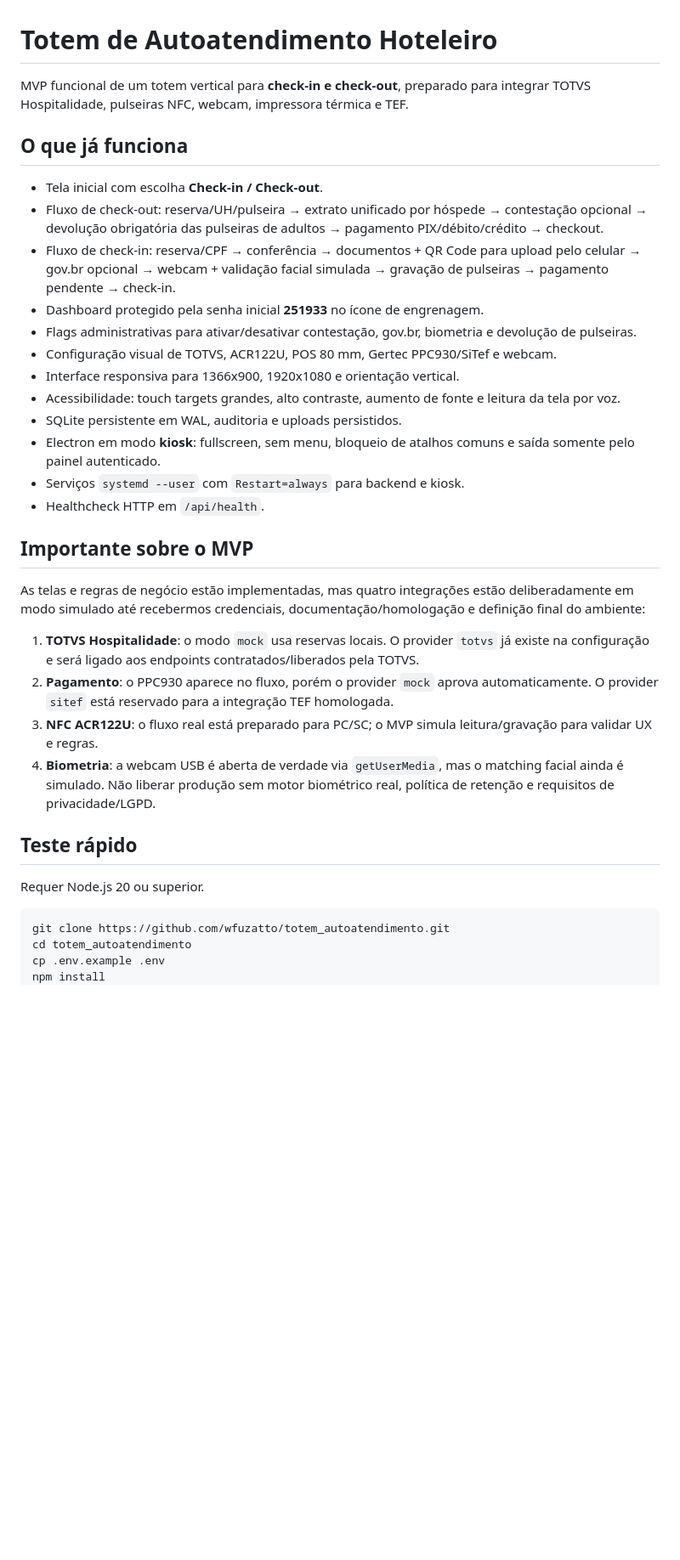
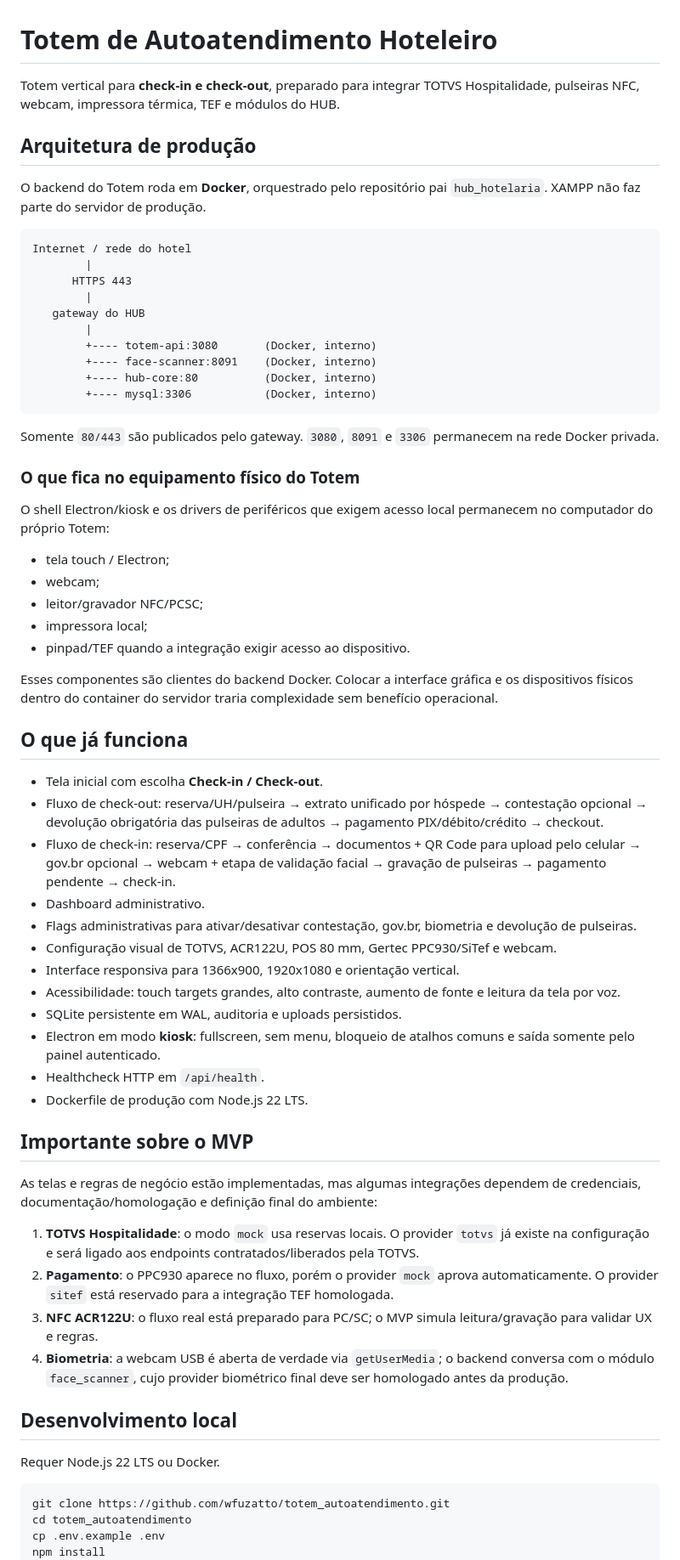
Before and after one commit to wfuzatto/totem_autoatendimento, a Markdown page: README.md, the part around one of its changes. Shown at 85% size. GitHub-like rendering; blank space fills up the shorter version.

````diff
--- a/README.md
+++ b/README.md
@@ -1,34 +1,65 @@
 # Totem de Autoatendimento Hoteleiro
 
-MVP funcional de um totem vertical para **check-in e check-out**, preparado para integrar TOTVS Hospitalidade, pulseiras NFC, webcam, impressora térmica e TEF.
+Totem vertical para **check-in e check-out**, preparado para integrar TOTVS Hospitalidade, pulseiras NFC, webcam, impressora térmica, TEF e módulos do HUB.
+
+## Arquitetura de produção
+
+O backend do Totem roda em **Docker**, orquestrado pelo repositório pai `hub_hotelaria`. XAMPP não faz parte do servidor de produção.
+
+```text
+Internet / rede do hotel
+        |
+      HTTPS 443
+        |
+   gateway do HUB
+        |
+        +---- totem-api:3080       (Docker, interno)
+        +---- face-scanner:8091    (Docker, interno)
+        +---- hub-core:80          (Docker, interno)
+        +---- mysql:3306           (Docker, interno)
+```
+
+Somente `80/443` são publicados pelo gateway. `3080`, `8091` e `3306` permanecem na rede Docker privada.
+
+### O que fica no equipamento físico do Totem
+
+O shell Electron/kiosk e os drivers de periféricos que exigem acesso local permanecem no computador do próprio Totem:
+
+- tela touch / Electron;
+- webcam;
+- leitor/gravador NFC/PCSC;
+- impressora local;
+- pinpad/TEF quando a integração exigir acesso ao dispositivo.
+
+Esses componentes são clientes do backend Docker. Colocar a interface gráfica e os dispositivos físicos dentro do container do servidor traria complexidade sem benefício operacional.
 
 ## O que já funciona
 
 - Tela inicial com escolha **Check-in / Check-out**.
 - Fluxo de check-out: reserva/UH/pulseira → extrato unificado por hóspede → contestação opcional → devolução obrigatória das pulseiras de adultos → pagamento PIX/débito/crédito → checkout.
-- Fluxo de check-in: reserva/CPF → conferência → documentos + QR Code para upload pelo celular → gov.br opcional → webcam + validação facial simulada → gravação de pulseiras → pagamento pendente → check-in.
-- Dashboard protegido pela senha inicial **251933** no ícone de engrenagem.
+- Fluxo de check-in: reserva/CPF → conferência → documentos + QR Code para upload pelo celular → gov.br opcional → webcam + etapa de validação facial → gravação de pulseiras → pagamento pendente → check-in.
+- Dashboard administrativo.
 - Flags administrativas para ativar/desativar contestação, gov.br, biometria e devolução de pulseiras.
 - Configuração visual de TOTVS, ACR122U, POS 80 mm, Gertec PPC930/SiTef e webcam.
 - Interface responsiva para 1366x900, 1920x1080 e orientação vertical.
 - Acessibilidade: touch targets grandes, alto contraste, aumento de fonte e leitura da tela por voz.
 - SQLite persistente em WAL, auditoria e uploads persistidos.
 - Electron em modo **kiosk**: fullscreen, sem menu, bloqueio de atalhos comuns e saída somente pelo painel autenticado.
-- Serviços `systemd --user` com `Restart=always` para backend e kiosk.
 - Healthcheck HTTP em `/api/health`.
+- Dockerfile de produção com Node.js 22 LTS.
 
 ## Importante sobre o MVP
 
-As telas e regras de negócio estão implementadas, mas quatro integrações estão deliberadamente em modo simulado até recebermos credenciais, documentação/homologação e definição final do ambiente:
+As telas e regras de negócio estão implementadas, mas algumas integrações dependem de credenciais, documentação/homologação e definição final do ambiente:
 
 1. **TOTVS Hospitalidade**: o modo `mock` usa reservas locais. O provider `totvs` já existe na configuração e será ligado aos endpoints contratados/liberados pela TOTVS.
 2. **Pagamento**: o PPC930 aparece no fluxo, porém o provider `mock` aprova automaticamente. O provider `sitef` está reservado para a integração TEF homologada.
 3. **NFC ACR122U**: o fluxo real está preparado para PC/SC; o MVP simula leitura/gravação para validar UX e regras.
-4. **Biometria**: a webcam USB é aberta de verdade via `getUserMedia`, mas o matching facial ainda é simulado. Não liberar produção sem motor biométrico real, política de retenção e requisitos de privacidade/LGPD.
+4. **Biometria**: a webcam USB é aberta de verdade via `getUserMedia`; o backend conversa com o módulo `face_scanner`, cujo provider biométrico final deve ser homologado antes da produção.
 
-## Teste rápido
+## Desenvolvimento local
 
-Requer Node.js 20 ou superior.
+Requer Node.js 22 LTS ou Docker.
 
 ```bash
 git clone https://github.com/wfuzatto/totem_autoatendimento.git
````
Also changed, not shown: other parts of README.md (+14 -50 lines).
